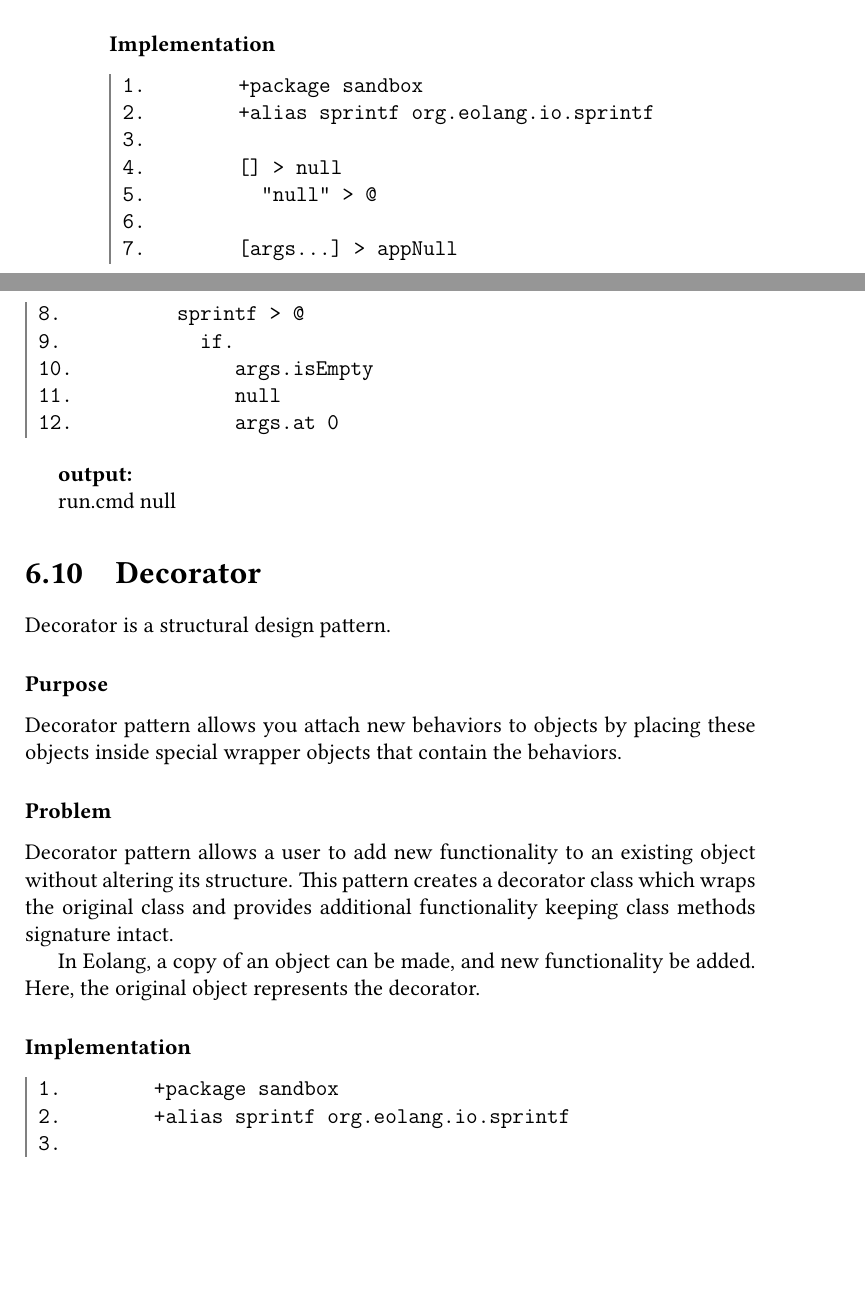
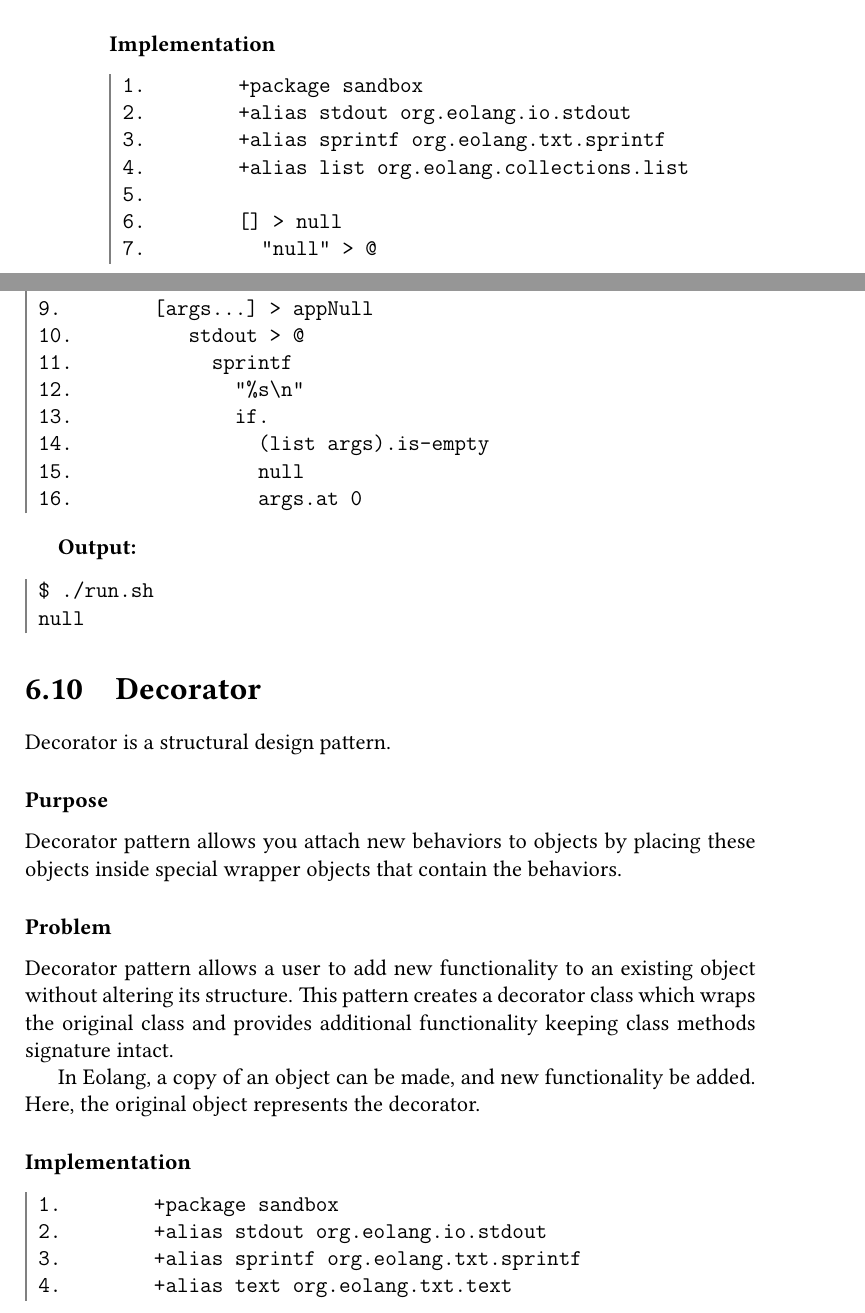
Before and after one commit to c71n93/EOLANG-book, a LaTeX thesis (book.tex): two parts of pages 82 and 83 of 98, joined at a grey line, cut so that both start at the same text, the shorter picture padded with empty space. The pictures show the PDF file book.pdf that the author committed with the source.

Commit message:
Edit 6.1-6.10 paragraphs

```diff
--- a/book.tex
+++ b/book.tex
@@ -2110,25 +2108,29 @@ In Eolang, the concept of null does not exist as every object is meant to dataiz
 \subsubsection{Implementation}
 \begin{ffcode}
 1.	+package sandbox
-2.	+alias sprintf org.eolang.io.sprintf
-3.
-4.	[] > null
-5.	  "null" > @
-6.
-7.	[args...] > appNull
-8.	  sprintf > @
-9.	    if.
-10.	      args.isEmpty
-11.	      null
-12.	      args.at 0
-
-\end{ffcode}
-
-\textbf{output:}
-
-
-run.cmd
+2.	+alias stdout org.eolang.io.stdout
+3.	+alias sprintf org.eolang.txt.sprintf
+4.	+alias list org.eolang.collections.list
+5.
+6.	[] > null
+7.	  "null" > @
+8.
+9.	[args...] > appNull
+10.	  stdout > @
+11.	    sprintf
+12.	      "%s\n"
+13.	      if.
+14.	        (list args).is-empty
+15.	        null
+16.	        args.at 0
+
+\end{ffcode}
+
+\textbf{Output:}
+\begin{ffcode}
+$ ./run.sh
 null
+\end{ffcode}
 
 \section{Decorator}
 Decorator is a structural design pattern.
@@ -2145,8 +2147,3 @@ In Eolang, a copy of an object can be made, and new functionality be added. Here
 \subsubsection{Implementation}
 \begin{ffcode}
 1.	+package sandbox
-2.	+alias sprintf org.eolang.io.sprintf
-3.
-4.	[] > carsDecorate
-5.	  8 > @
-6.
@@ -2159,5 +2150,7 @@ In Eolang, a copy of an object can be made, and new functionality be added. Here
-13.	       number
-14.
-15.	[args...] > appDecorator
-16.	  stdout > @
-17.	    someCars (args.at 0)
+2.	+alias stdout org.eolang.io.stdout
+3.	+alias sprintf org.eolang.txt.sprintf
+4.	+alias text org.eolang.txt.text
+5.
+6.	[] > carsDecorate
+7.	  8 > @
+8.
@@ -2163,0 +2167 @@ In Eolang, a copy of an object can be made, and new functionality be added. Here
+19.	    sprintf
```
Also changed, not shown: book.pdf, book.tex (44 more changed lines).
